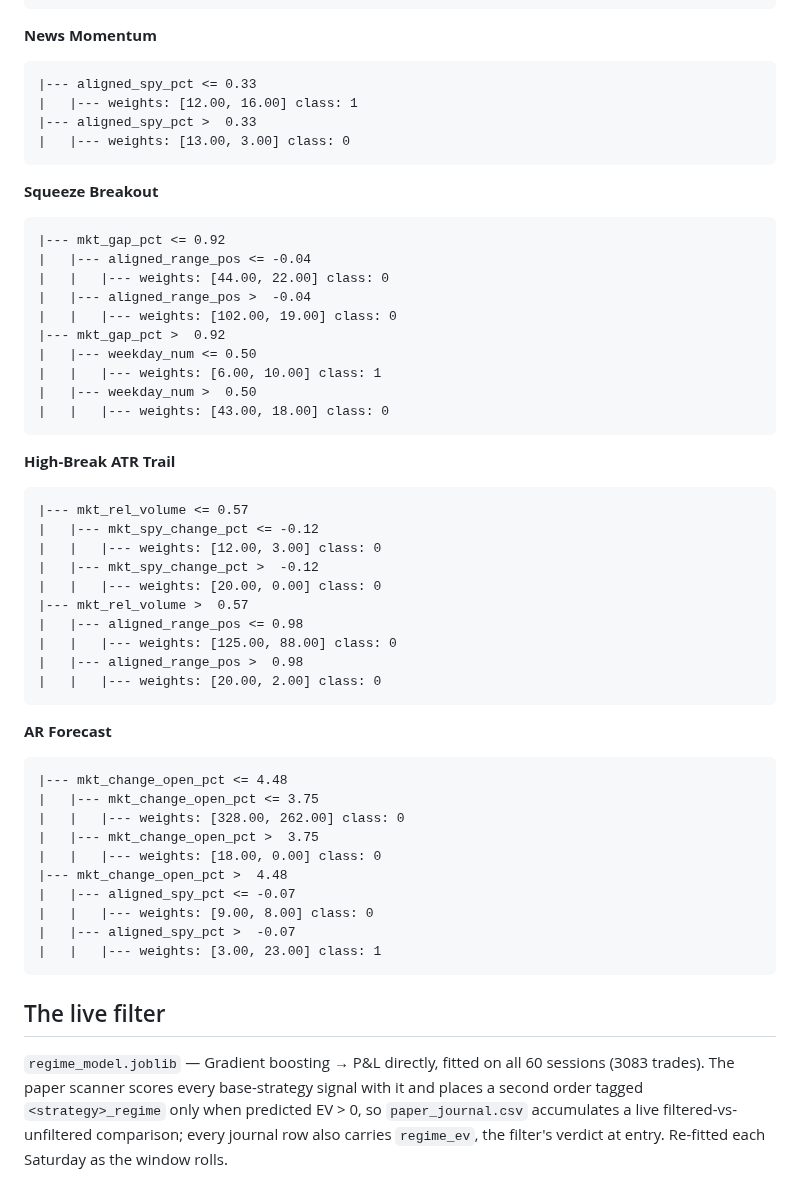
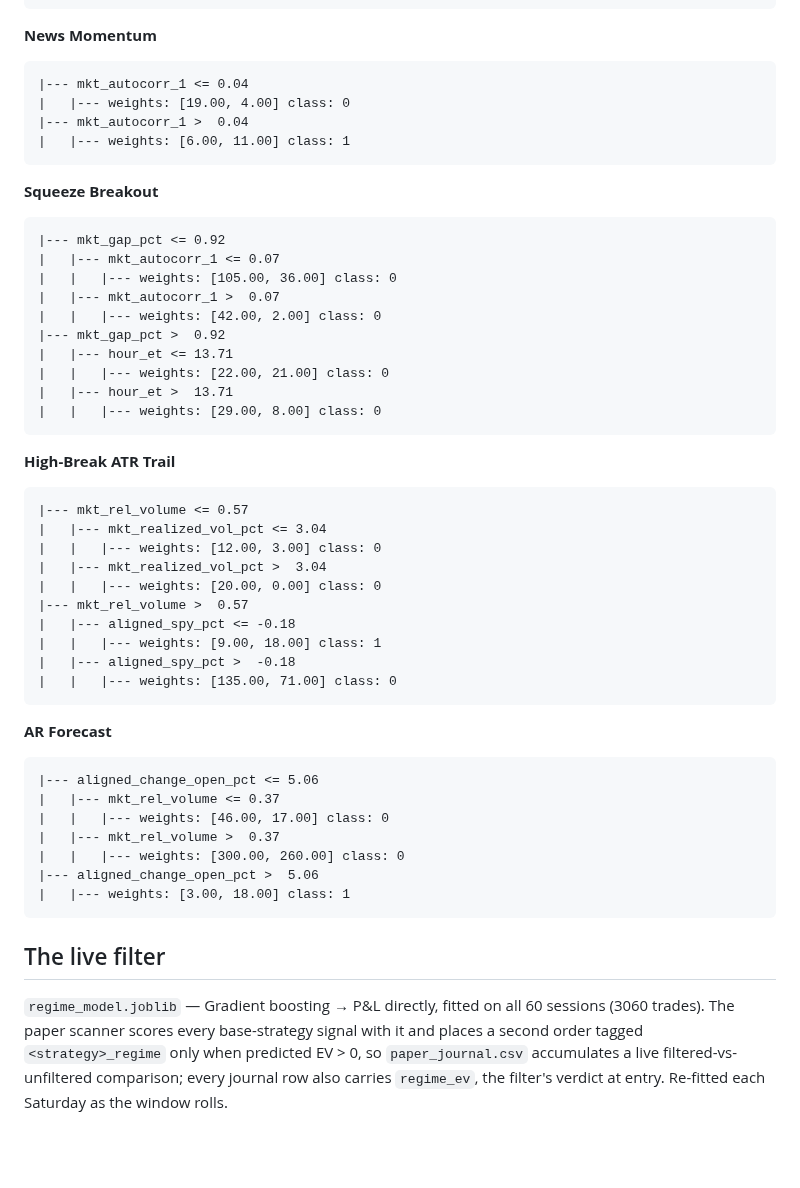
Before and after one commit to CollinChris/trading-strategy-lab, a Markdown page: results/REGIME.md, the part around one of its changes. Drawn GitHub-style; blank space fills up the shorter version.

````diff
--- a/results/REGIME.md
+++ b/results/REGIME.md
@@ -165,62 +168,59 @@ prove nothing; the walk-forward tables above are the evidence.
 **News Momentum**
 
 ```
-|--- aligned_spy_pct <= 0.33
-|   |--- weights: [12.00, 16.00] class: 1
-|--- aligned_spy_pct >  0.33
-|   |--- weights: [13.00, 3.00] class: 0
+|--- mkt_autocorr_1 <= 0.04
+|   |--- weights: [19.00, 4.00] class: 0
+|--- mkt_autocorr_1 >  0.04
+|   |--- weights: [6.00, 11.00] class: 1
 ```
 
 **Squeeze Breakout**
 
 ```
 |--- mkt_gap_pct <= 0.92
-|   |--- aligned_range_pos <= -0.04
-|   |   |--- weights: [44.00, 22.00] class: 0
-|   |--- aligned_range_pos >  -0.04
-|   |   |--- weights: [102.00, 19.00] class: 0
+|   |--- mkt_autocorr_1 <= 0.07
+|   |   |--- weights: [105.00, 36.00] class: 0
+|   |--- mkt_autocorr_1 >  0.07
+|   |   |--- weights: [42.00, 2.00] class: 0
 |--- mkt_gap_pct >  0.92
-|   |--- weekday_num <= 0.50
-|   |   |--- weights: [6.00, 10.00] class: 1
-|   |--- weekday_num >  0.50
-|   |   |--- weights: [43.00, 18.00] class: 0
+|   |--- hour_et <= 13.71
+|   |   |--- weights: [22.00, 21.00] class: 0
+|   |--- hour_et >  13.71
+|   |   |--- weights: [29.00, 8.00] class: 0
 ```
 
 **High-Break ATR Trail**
 
 ```
 |--- mkt_rel_volume <= 0.57
-|   |--- mkt_spy_change_pct <= -0.12
+|   |--- mkt_realized_vol_pct <= 3.04
 |   |   |--- weights: [12.00, 3.00] class: 0
-|   |--- mkt_spy_change_pct >  -0.12
+|   |--- mkt_realized_vol_pct >  3.04
 |   |   |--- weights: [20.00, 0.00] class: 0
 |--- mkt_rel_volume >  0.57
-|   |--- aligned_range_pos <= 0.98
-|   |   |--- weights: [125.00, 88.00] class: 0
-|   |--- aligned_range_pos >  0.98
-|   |   |--- weights: [20.00, 2.00] class: 0
+|   |--- aligned_spy_pct <= -0.18
+|   |   |--- weights: [9.00, 18.00] class: 1
+|   |--- aligned_spy_pct >  -0.18
+|   |   |--- weights: [135.00, 71.00] class: 0
 ```
 
 **AR Forecast**
 
 ```
-|--- mkt_change_open_pct <= 4.48
-|   |--- mkt_change_open_pct <= 3.75
-|   |   |--- weights: [328.00, 262.00] class: 0
-|   |--- mkt_change_open_pct >  3.75
-|   |   |--- weights: [18.00, 0.00] class: 0
-|--- mkt_change_open_pct >  4.48
-|   |--- aligned_spy_pct <= -0.07
-|   |   |--- weights: [9.00, 8.00] class: 0
-|   |--- aligned_spy_pct >  -0.07
-|   |   |--- weights: [3.00, 23.00] class: 1
+|--- aligned_change_open_pct <= 5.06
+|   |--- mkt_rel_volume <= 0.37
+|   |   |--- weights: [46.00, 17.00] class: 0
+|   |--- mkt_rel_volume >  0.37
+|   |   |--- weights: [300.00, 260.00] class: 0
+|--- aligned_change_open_pct >  5.06
+|   |--- weights: [3.00, 18.00] class: 1
 ```
 
 
 ## The live filter
 
 `regime_model.joblib` — Gradient boosting → P&L directly, fitted on all 60 sessions
-(3083 trades). The paper scanner scores every base-strategy signal with it and
+(3060 trades). The paper scanner scores every base-strategy signal with it and
 places a second order tagged `<strategy>_regime` only when predicted EV > 0, so
 `paper_journal.csv` accumulates a live filtered-vs-unfiltered comparison; every journal row also
 carries `regime_ev`, the filter's verdict at entry. Re-fitted each Saturday as the window rolls.
````
Also changed, not shown: other parts of results/REGIME.md (+79 -76 lines), results/RESULTS.md (+19 -19 lines), results/TUNING.md (+11 -11 lines), results/equity_curves.png, results/regime_oos.png, results/tuning_shrinkage.png, 4 other files.
